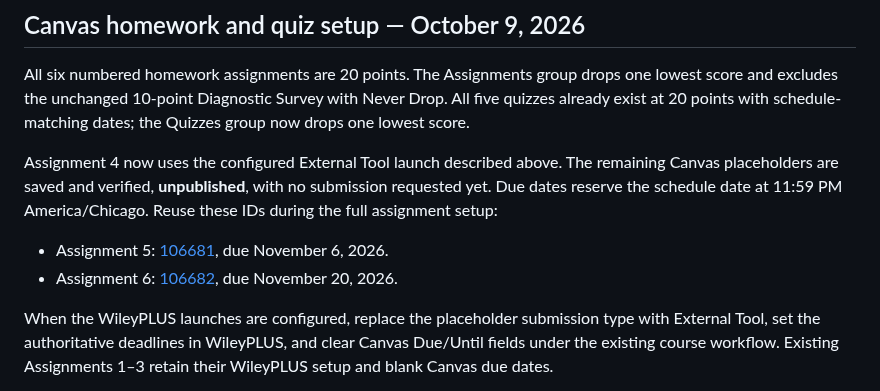
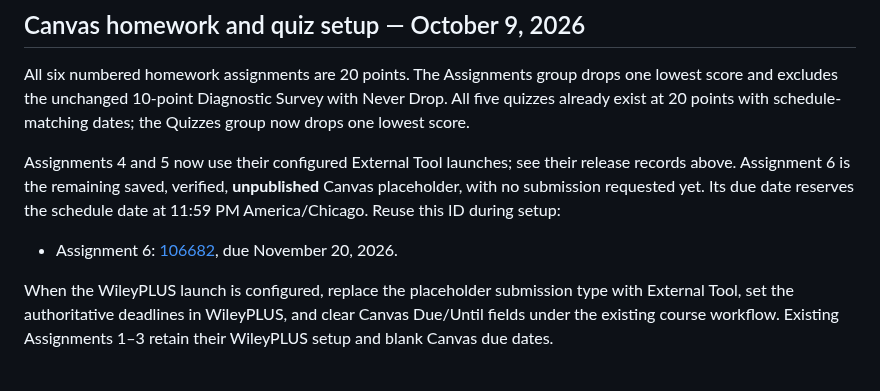
Before and after one commit to fjhickernell/MATH332Fall2026, a Markdown page: notes/NEXT.md, the part around the change. GitHub-like rendering.

Commit message:
Refresh Assignment 5 handoff after publication

```diff
--- a/notes/NEXT.md
+++ b/notes/NEXT.md
@@ -781,15 +781,15 @@ drops one lowest score and excludes the unchanged 10-point Diagnostic Survey
 with Never Drop. All five quizzes already exist at 20 points with schedule-matching
 dates; the Quizzes group now drops one lowest score.
 
-Assignment 4 now uses the configured External Tool launch described above.
-The remaining Canvas placeholders are saved and verified, **unpublished**,
-with no submission requested yet. Due dates reserve the schedule date at
-11:59 PM America/Chicago. Reuse these IDs during the full assignment setup:
+Assignments 4 and 5 now use their configured External Tool launches; see their
+release records above. Assignment 6 is the remaining saved, verified,
+**unpublished** Canvas placeholder, with no submission requested yet. Its due
+date reserves the schedule date at 11:59 PM America/Chicago. Reuse this ID
+during setup:
 
-- Assignment 5: [106681](https://iit.instructure.com/courses/23913/assignments/106681), due November 6, 2026.
 - Assignment 6: [106682](https://iit.instructure.com/courses/23913/assignments/106682), due November 20, 2026.
 
-When the WileyPLUS launches are configured, replace the placeholder submission
+When the WileyPLUS launch is configured, replace the placeholder submission
 type with External Tool, set the authoritative deadlines in WileyPLUS, and
 clear Canvas Due/Until fields under the existing course workflow. Existing
 Assignments 1–3 retain their WileyPLUS setup and blank Canvas due dates.
```
